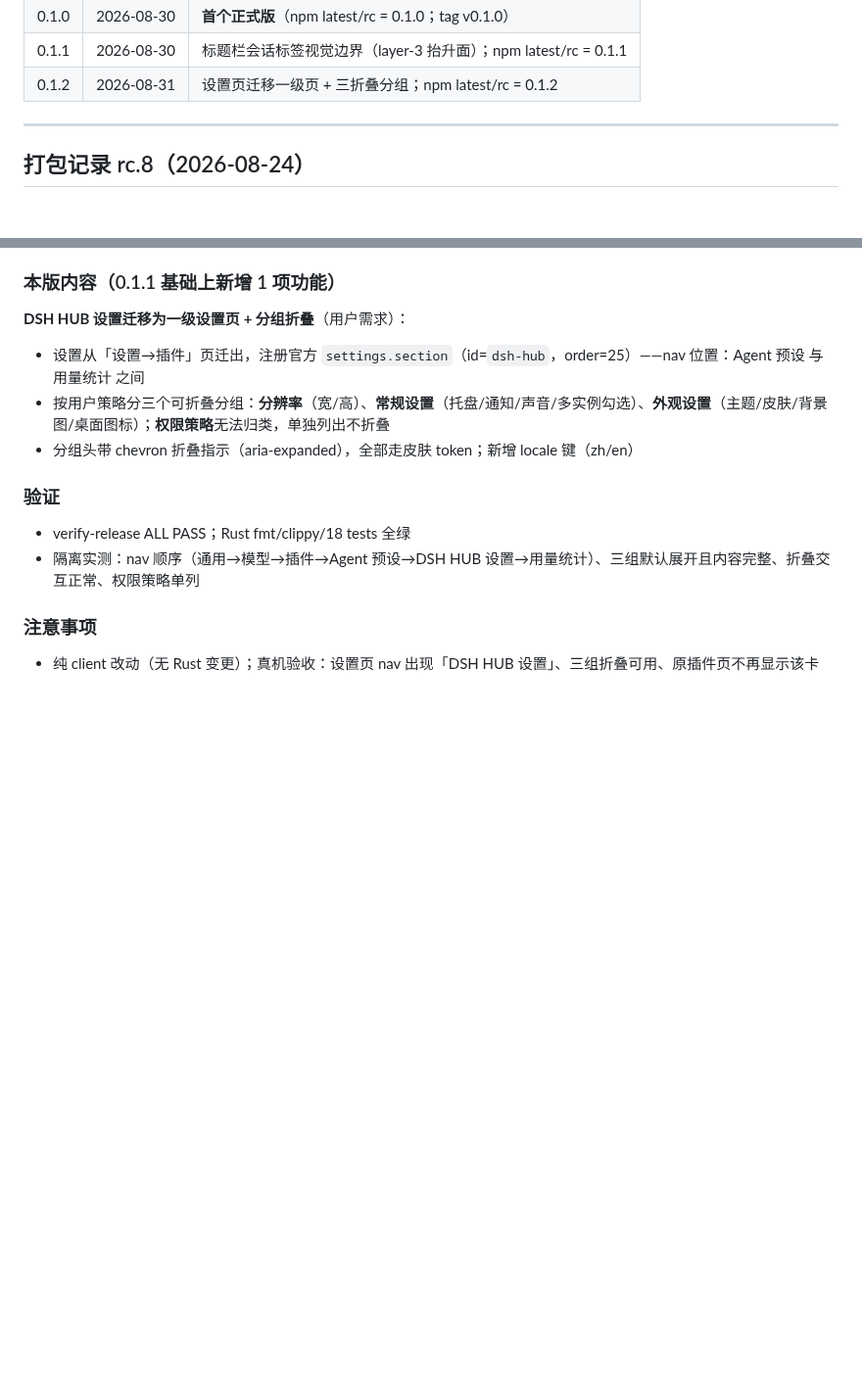
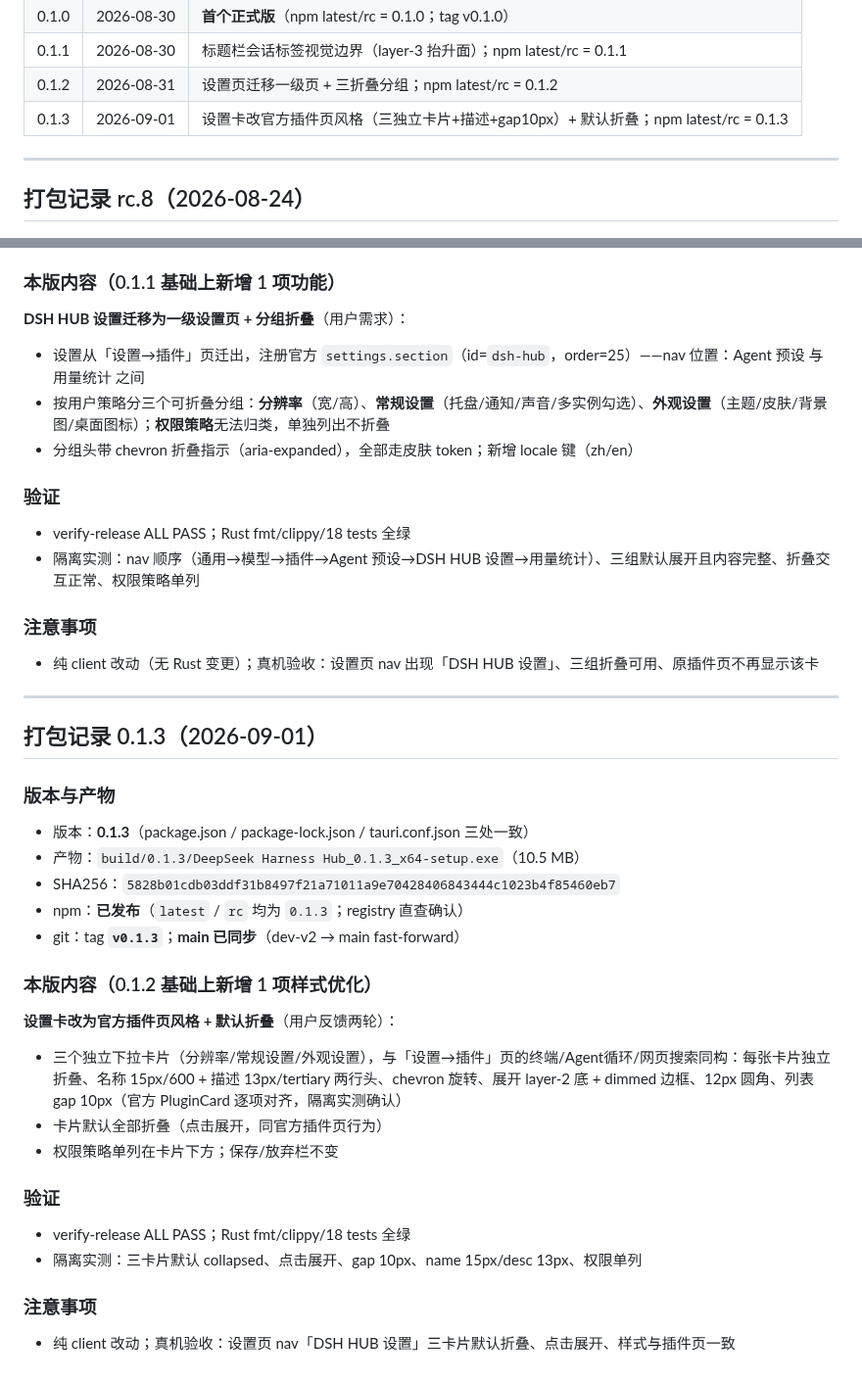
Before and after one commit to MarecGents/deepseek-harness-hub, a Markdown page: docs/打包记录.md, 2 parts joined by grey strips. Shown at 98% size. Drawn GitHub-style; blank space fills up the shorter version.

Commit message:
docs: 0.1.3 packaging record appended to omnibus

```diff
--- a/docs/打包记录.md
+++ b/docs/打包记录.md
@@ -20,6 +20,7 @@
 | 0.1.0 | 2026-08-30 | **首个正式版**（npm latest/rc = 0.1.0；tag v0.1.0） |
 | 0.1.1 | 2026-08-30 | 标题栏会话标签视觉边界（layer-3 抬升面）；npm latest/rc = 0.1.1 |
 | 0.1.2 | 2026-08-31 | 设置页迁移一级页 + 三折叠分组；npm latest/rc = 0.1.2 |
+| 0.1.3 | 2026-09-01 | 设置卡改官方插件页风格（三独立卡片+描述+gap10px）+ 默认折叠；npm latest/rc = 0.1.3 |
 
 ---
 
@@ -713,3 +714,28 @@ dsh 官方权限管线 `pre-execute → approval → guards` 中，permission-gu
 
 ### 注意事项
 - 纯 client 改动（无 Rust 变更）；真机验收：设置页 nav 出现「DSH HUB 设置」、三组折叠可用、原插件页不再显示该卡
+
+
+---
+
+## 打包记录 0.1.3（2026-09-01）
+
+### 版本与产物
+- 版本：**0.1.3**（package.json / package-lock.json / tauri.conf.json 三处一致）
+- 产物：`build/0.1.3/DeepSeek Harness Hub_0.1.3_x64-setup.exe`（10.5 MB）
+- SHA256：`5828b01cdb03ddf31b8497f21a71011a9e70428406843444c1023b4f85460eb7`
+- npm：**已发布**（`latest` / `rc` 均为 `0.1.3`；registry 直查确认）
+- git：tag **`v0.1.3`**；**main 已同步**（dev-v2 → main fast-forward）
+
+### 本版内容（0.1.2 基础上新增 1 项样式优化）
+**设置卡改为官方插件页风格 + 默认折叠**（用户反馈两轮）：
+- 三个独立下拉卡片（分辨率/常规设置/外观设置），与「设置→插件」页的终端/Agent循环/网页搜索同构：每张卡片独立折叠、名称 15px/600 + 描述 13px/tertiary 两行头、chevron 旋转、展开 layer-2 底 + dimmed 边框、12px 圆角、列表 gap 10px（官方 PluginCard 逐项对齐，隔离实测确认）
+- 卡片默认全部折叠（点击展开，同官方插件页行为）
+- 权限策略单列在卡片下方；保存/放弃栏不变
+
+### 验证
+- verify-release ALL PASS；Rust fmt/clippy/18 tests 全绿
+- 隔离实测：三卡片默认 collapsed、点击展开、gap 10px、name 15px/desc 13px、权限单列
+
+### 注意事项
+- 纯 client 改动；真机验收：设置页 nav「DSH HUB 设置」三卡片默认折叠、点击展开、样式与插件页一致
```
